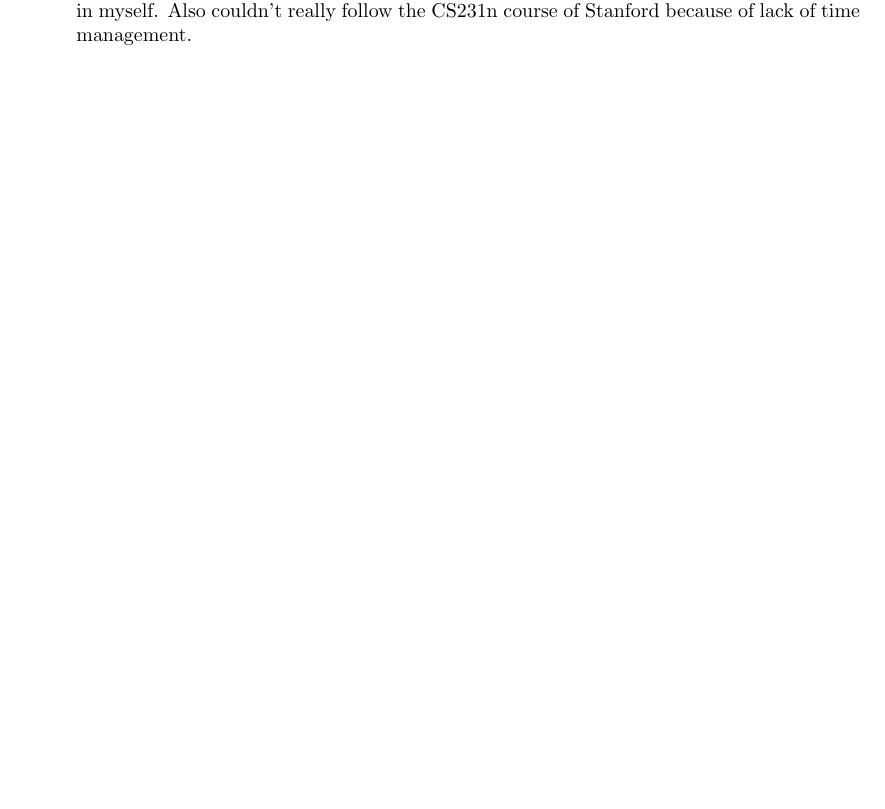
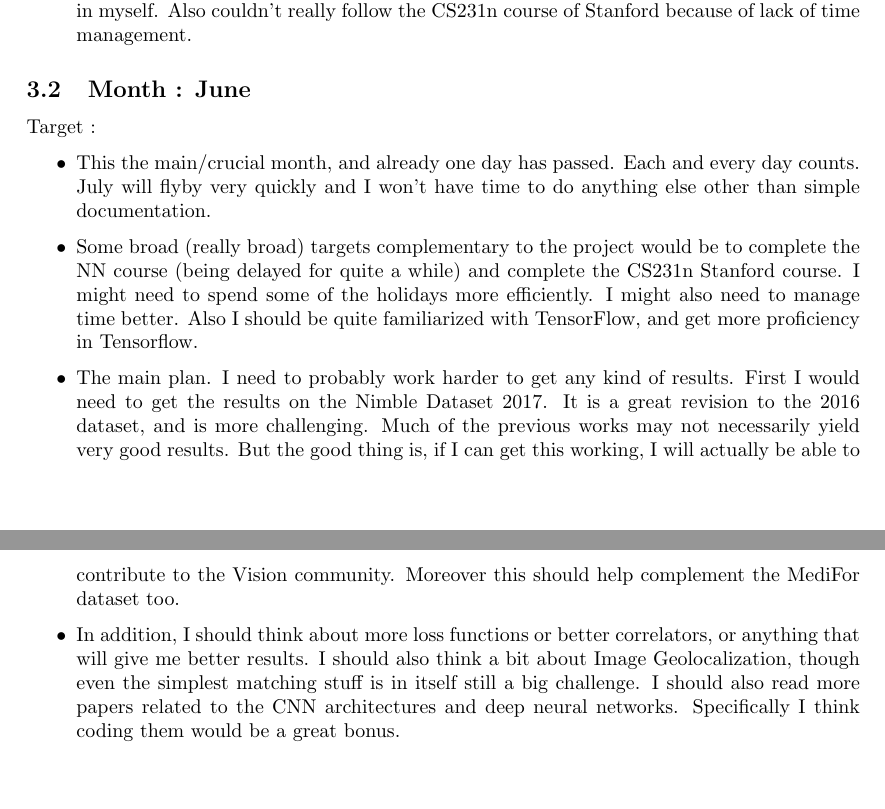
Before and after one commit to TheShadow29/Viterbi-Internship, a LaTeX document (Work_report/Daily_progress/work_progress_daily.tex): part of page 8 of 8 before the commit and two parts of pages 8 and 9 of 9 after it, the two joined at a grey line, cut so that both start at the same text. Compiled offline with pdfLaTeX.

Commit message:
Gitignore should work properly, added daily, monthly targets

```diff
--- a/Work_report/Daily_progress/work_progress_daily.tex
+++ b/Work_report/Daily_progress/work_progress_daily.tex
@@ -316,4 +330,14 @@ Accomplished :
   % \end{itemize}
 \end{itemize}
 
+\subsection{Month : June}
+Target :
+\begin{itemize}
+\item This the main/crucial month, and already one day has passed. Each and every day counts. July will flyby very quickly and I won't have time to do anything else other than simple documentation.
+\item Some broad (really broad) targets complementary to the project would be to complete the NN course (being delayed for quite a while) and complete the CS231n Stanford course. I might need to spend some of the holidays more efficiently. I might also need to manage time better. Also I should be quite familiarized with TensorFlow, and get more proficiency in Tensorflow.
+\item The main plan. I need to probably work harder to get any kind of results. First I would need to get the results on the Nimble Dataset 2017. It is a great revision to the 2016 dataset, and is more challenging. Much of the previous works may not necessarily yield very good results. But the good thing is, if I can get this working, I will actually be able to contribute to the Vision community. Moreover this should help complement the MediFor dataset too.
+\item In addition, I should think about more loss functions or better correlators, or anything that will give me better results. I should also think a bit about Image Geolocalization, though even the simplest matching stuff is in itself still a big challenge. I should also read more papers related to the CNN architectures and deep neural networks. Specifically I think coding them would be a great bonus.
+% \item
+\end{itemize}
+
 \end{document}
```
Also changed, not shown: Work_report/Daily_progress/work_progress_daily.pdf, Work_report/Daily_progress/work_progress_daily.tex (14 more changed lines), 5 other files.
